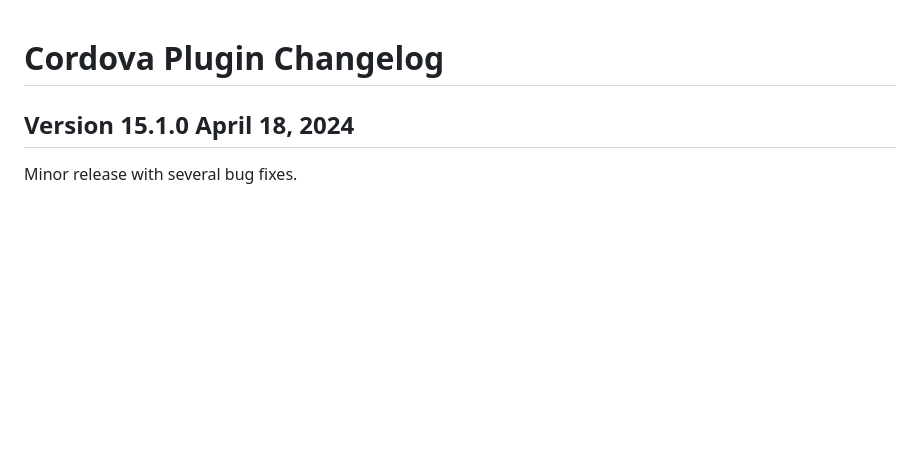
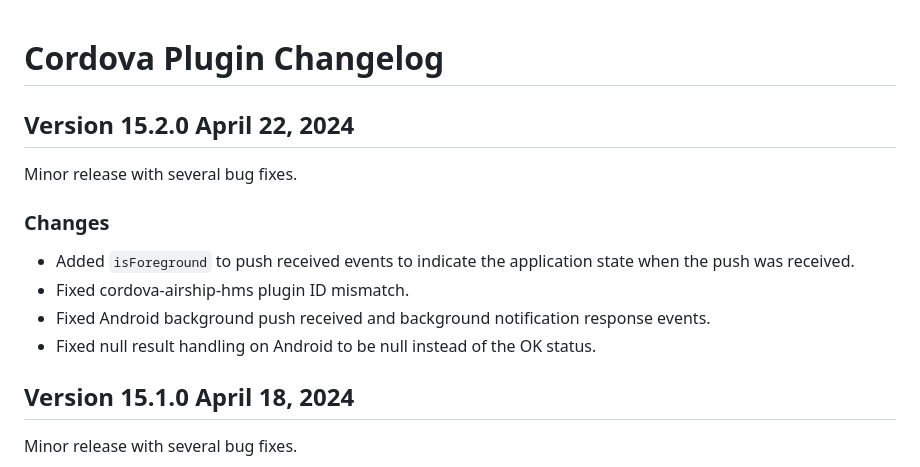
Before and after one commit to urbanairship/urbanairship-cordova, a Markdown page: CHANGELOG.md, the part around the change. Drawn GitHub-style; blank space fills up the shorter version.

Commit message:
Changelog

```diff
--- a/CHANGELOG.md
+++ b/CHANGELOG.md
@@ -1,4 +1,13 @@
 # Cordova Plugin Changelog
+
+## Version 15.2.0 April 22, 2024
+Minor release with several bug fixes.
+
+### Changes
+- Added `isForeground` to push received events to indicate the application state when the push was received.
+- Fixed cordova-airship-hms plugin ID mismatch.
+- Fixed Android background push received and background notification response events.
+- Fixed null result handling on Android to be null instead of the OK status.
 
 ## Version 15.1.0 April 18, 2024
 Minor release with several bug fixes.
```
